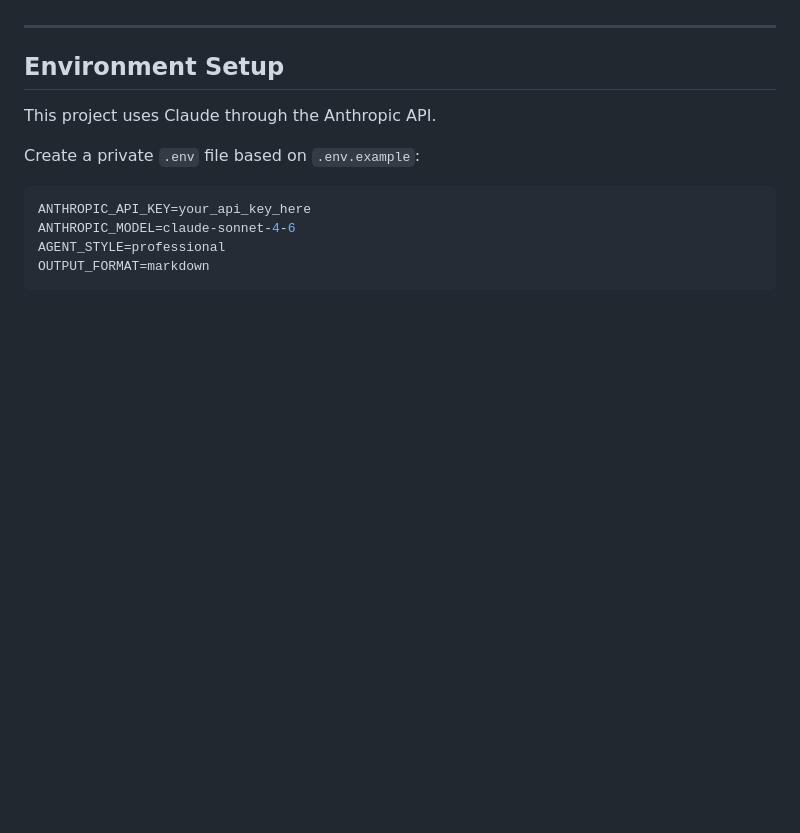
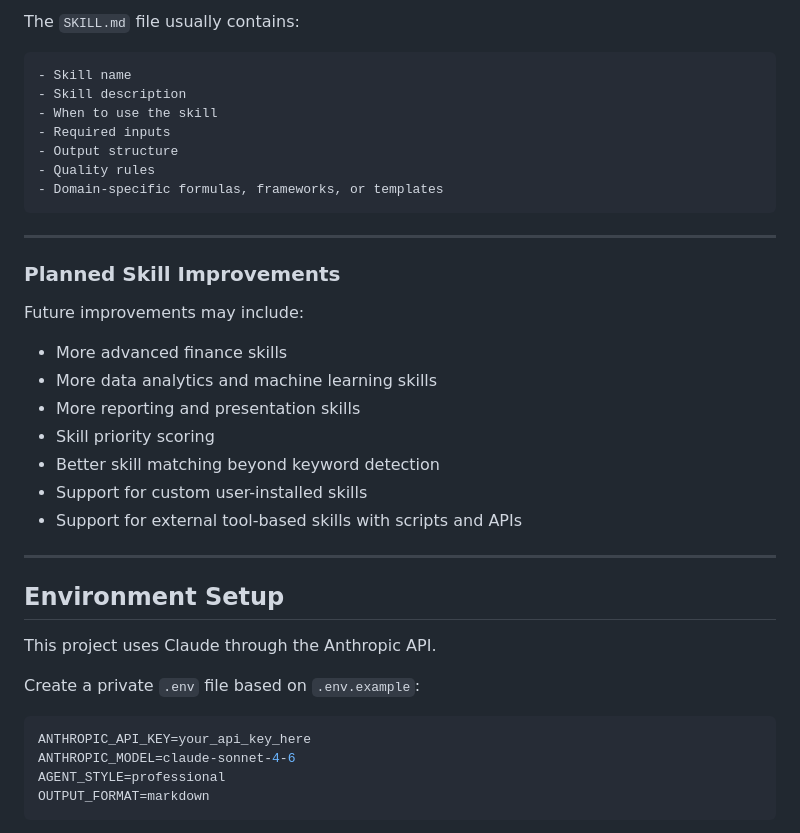
Before and after one commit to styyy722/STY-AI-Agent-System, a Markdown page: README.md, the part around one of its changes. GitHub-like rendering; blank space fills up the shorter version.

````diff
--- a/README.md
+++ b/README.md
@@ -250,3 +315,28 @@ may load a data analytics skill.
+The `SKILL.md` file usually contains:
+
+```text
+- Skill name
+- Skill description
+- When to use the skill
+- Required inputs
+- Output structure
+- Quality rules
+- Domain-specific formulas, frameworks, or templates
+```
+
+---
+
+### Planned Skill Improvements
+
+Future improvements may include:
+
+- More advanced finance skills
+- More data analytics and machine learning skills
+- More reporting and presentation skills
+- Skill priority scoring
+- Better skill matching beyond keyword detection
+- Support for custom user-installed skills
+- Support for external tool-based skills with scripts and APIs
 ---
 
 ## Environment Setup
````
Also changed, not shown: other parts of README.md (+67 -2 lines).
